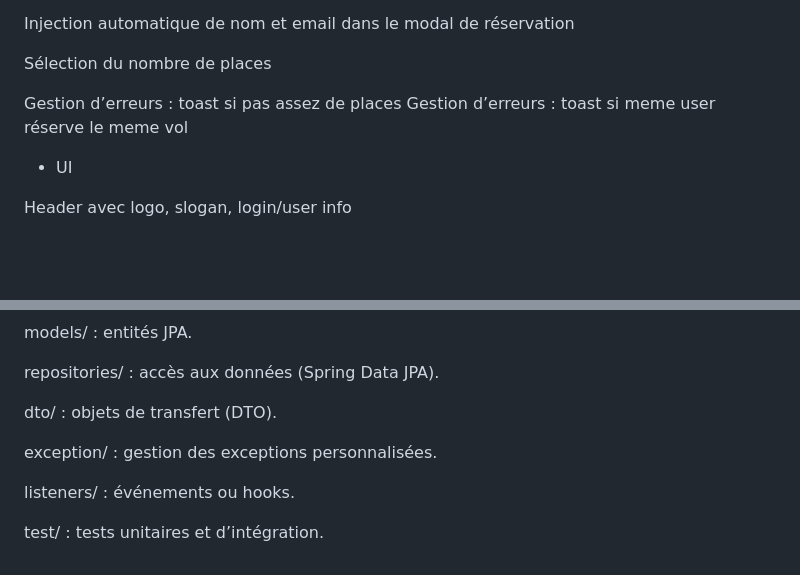
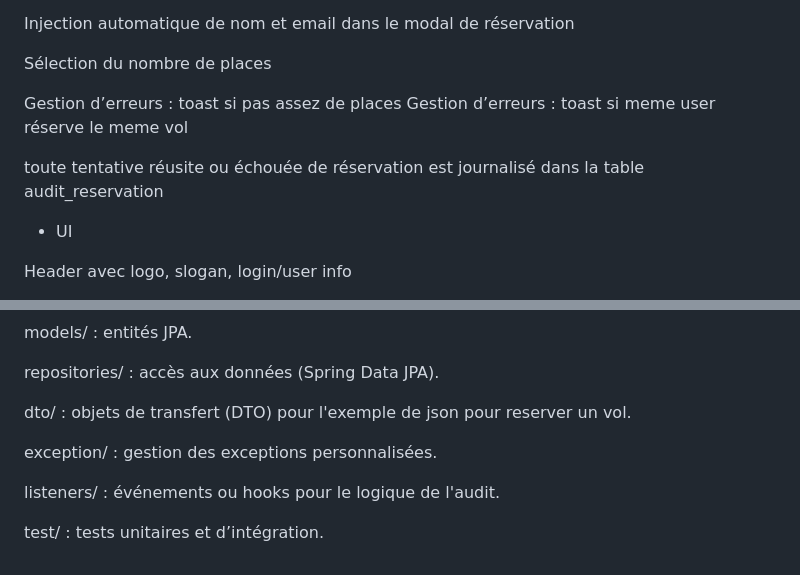
Before and after one commit to takwaghrissi20/flight-app, a Markdown page: README.md, 2 parts joined by grey strips. Rendered like a GitHub page; blank space fills up the shorter version.

```diff
--- a/README.md
+++ b/README.md
@@ -118,6 +118,8 @@ Sélection du nombre de places
 Gestion d’erreurs : toast si pas assez de places
 Gestion d’erreurs : toast si meme user réserve le meme vol
 
+toute tentative réusite ou échouée de réservation est journalisé dans la table audit_reservation
+
 * UI
 
 Header avec logo, slogan, login/user info
@@ -222,10 +224,10 @@ models/ : entités JPA.
 
 repositories/ : accès aux données (Spring Data JPA).
 
-dto/ : objets de transfert (DTO).
+dto/ : objets de transfert (DTO) pour l'exemple de json pour reserver un vol.
 
 exception/ : gestion des exceptions personnalisées.
 
-listeners/ : événements ou hooks.
+listeners/ : événements ou hooks pour le  logique de l'audit.
 
 test/ : tests unitaires et d’intégration.
```
